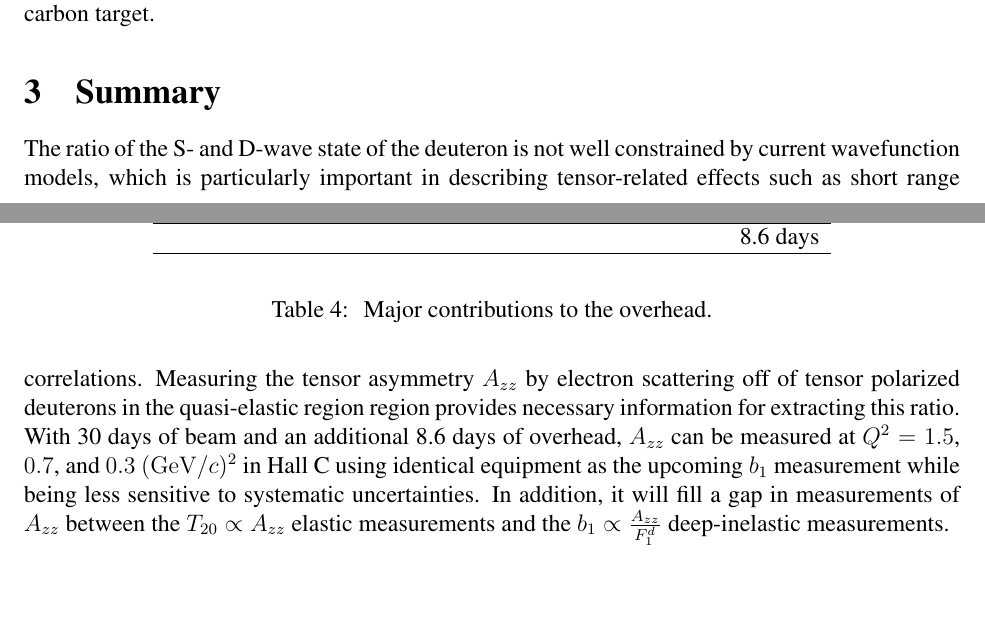
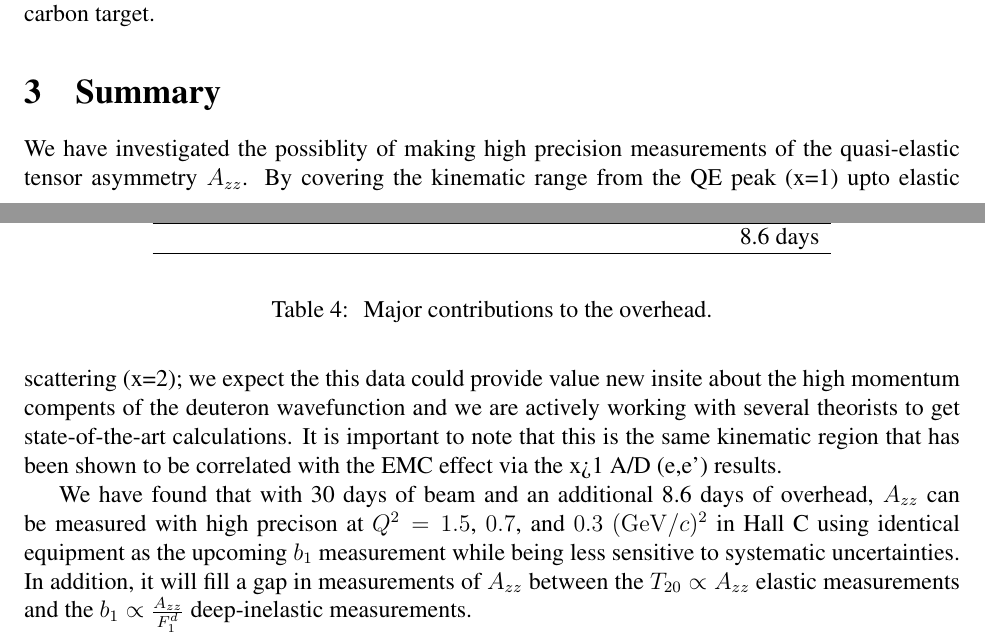
Before and after one commit to ellie-long/PAC42_Tensor_Asymmetry_Azz, a LaTeX paper (azz.tex, which reads input/summary.tex): two parts of pages 21 and 22 of 24, joined at a grey line, cut so that both start at the same text, the shorter picture padded with empty space. Compiled offline with pdfLaTeX.

Commit message:
Update summary.tex
Edited the summery to be more in-line with a letter of intent where we need more theory calculations.
(i.e. I want the PAC to say in their report that they like the experimental idea, but we need more calculations)

```diff
--- a/input/summary.tex
+++ b/input/summary.tex
@@ -1,3 +1,6 @@
 \section{Summary}
 
-The ratio of the S- and D-wave state of the deuteron is not well constrained by current wavefunction models, which is particularly important in describing tensor-related effects such as short range correlations. Measuring the tensor asymmetry $A_{zz}$ by electron scattering off of tensor polarized deuterons in the quasi-elastic region region provides necessary information for extracting this ratio. With \productiondays days of beam and an additional \overheaddays days of overhead, $A_{zz}$ can be measured at $Q^2=1.5$, $0.7$, and $0.3~(\mathrm{GeV}/c)^2$ in Hall C using identical equipment as the upcoming $b_1$ measurement while being less sensitive to systematic uncertainties. In addition, it will fill a gap in measurements of $A_{zz}$ between the $T_{20}\propto A_{zz}$ elastic measurements and the $b_1\propto \frac{A_{zz}}{F_1^d}$ deep-inelastic measurements.
+%The ratio of the S- and D-wave state of the deuteron is not well constrained by current wavefunction models, which is particularly important in describing tensor-related effects such as short range correlations.
+We have investigated the possiblity of making high precision measurements of the quasi-elastic tensor asymmetry $A_{zz}$.  By covering the kinematic range from the QE peak (x=1) upto elastic scattering (x=2); we expect the this data could provide value new insite about the high momentum compents of the deuteron wavefunction and we are actively working with several theorists to get state-of-the-art calculations.   It is important to note that this is the same kinematic region that has been shown to be correlated with the EMC effect via the x>1 A/D (e,e') results.
+
+We have found that with \productiondays days of beam and an additional \overheaddays days of overhead, $A_{zz}$ can be measured with high precison at $Q^2=1.5$, $0.7$, and $0.3~(\mathrm{GeV}/c)^2$ in Hall C using identical equipment as the upcoming $b_1$ measurement while being less sensitive to systematic uncertainties. In addition, it will fill a gap in measurements of $A_{zz}$ between the $T_{20}\propto A_{zz}$ elastic measurements and the $b_1\propto \frac{A_{zz}}{F_1^d}$ deep-inelastic measurements.
```
